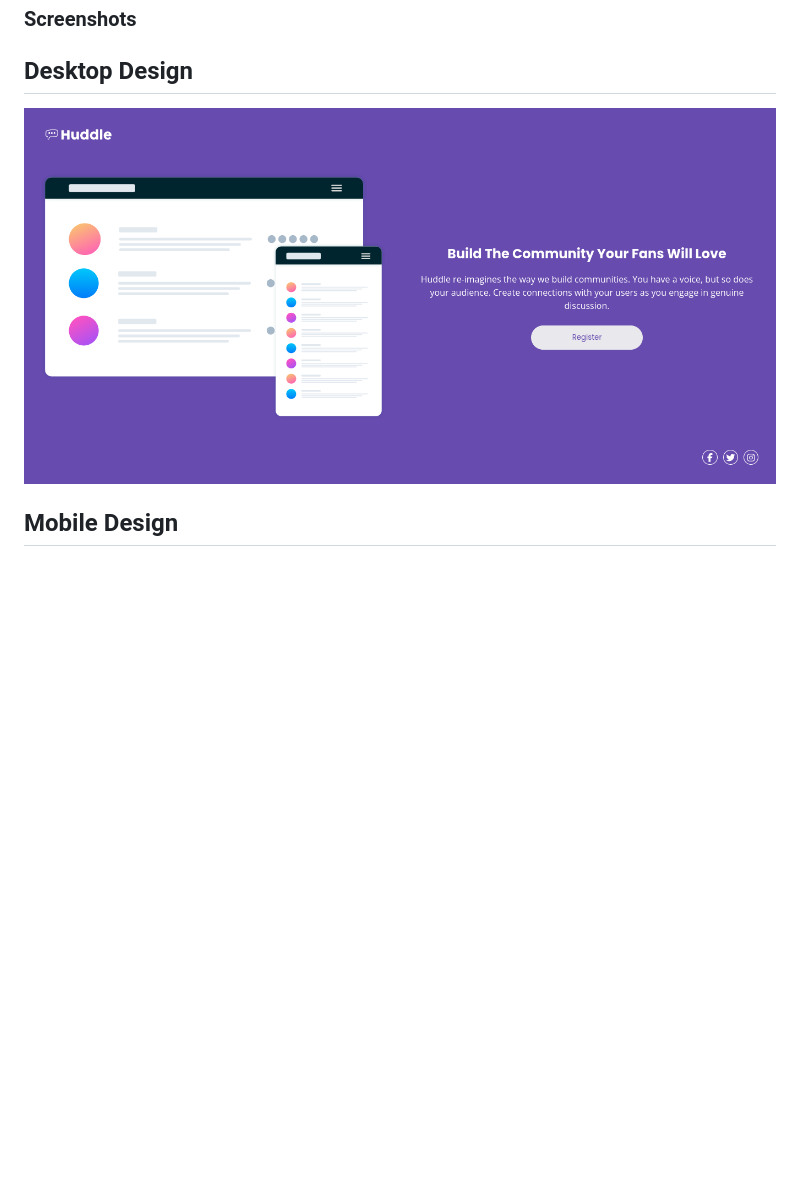
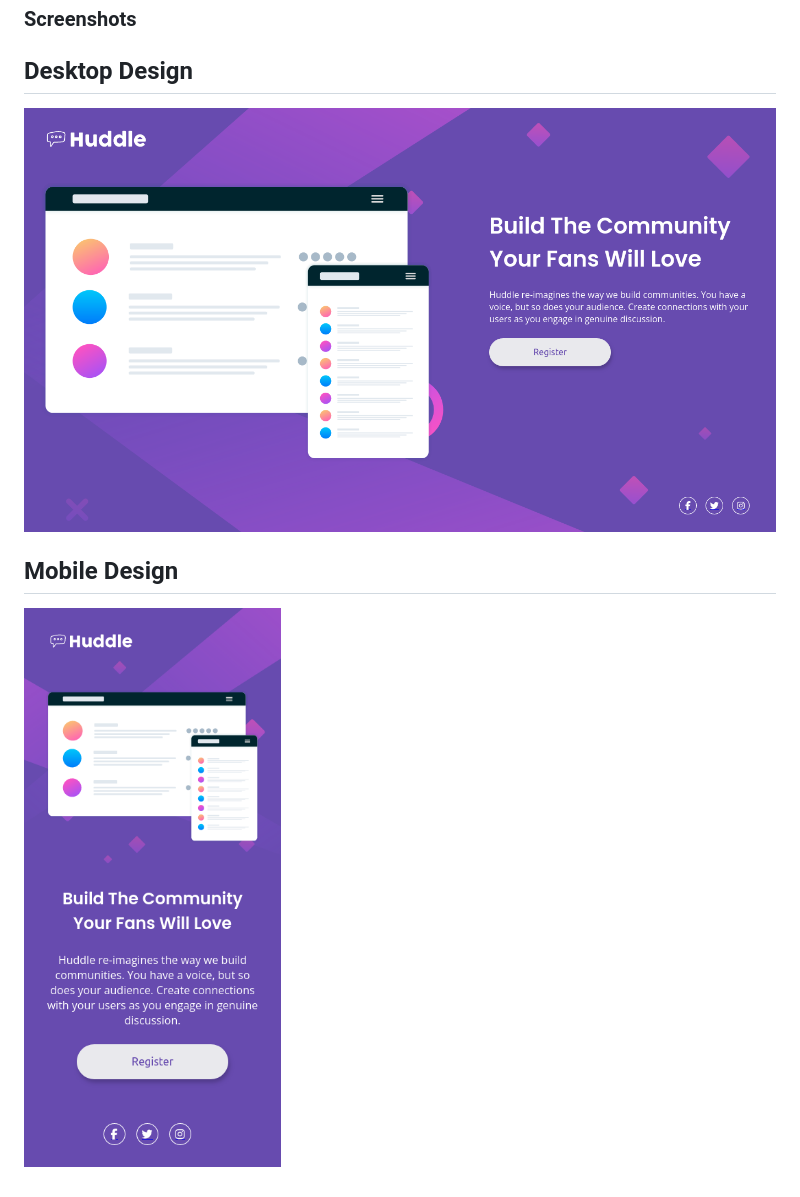
Before and after one commit to Madhu-U/Huddle-landing-page-FrontendMentor, a Markdown page: README.md, the part around the change. GitHub-like rendering; pictures changed too: image.png (deleted), images/desktop-design.png (added), images/mobile-design.png (added); blank space fills up the shorter version.

Commit message:
Updated the README with relevant screenshots

```diff
--- a/README.md
+++ b/README.md
@@ -5,6 +5,7 @@ This is a solution to the [Huddle landing page with single introductory section
 ### Screenshots
 
 ## Desktop Design
-![Desktop Design](image.png)
+![Desktop Design](./images/desktop-design.png)
 
 ## Mobile Design
+![Mobile Design](./images/mobile-design.png)
```
